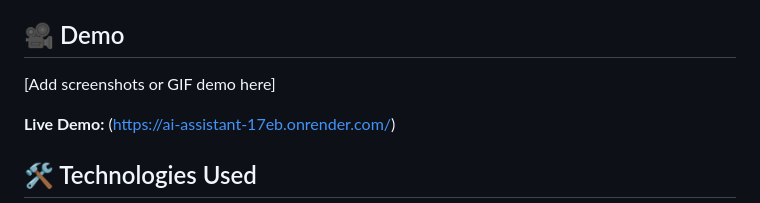
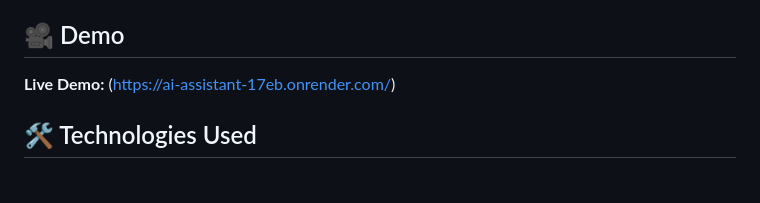
Before and after one commit to CoderGyanaa/ai-assistant-prompt-engineering, a Markdown page: README.md, the part around the change. GitHub-like rendering; blank space fills up the shorter version.

Commit message:
Remove demo screenshot placeholder from README
Removed placeholder for demo screenshots or GIF.

```diff
--- a/README.md
+++ b/README.md
@@ -63,8 +63,6 @@ This AI Assistant is a **Prompt Engineering project** that showcases how differe
 - ✅ Error handling and recovery
 
 ## 🎥 Demo
-
-[Add screenshots or GIF demo here]
 
 **Live Demo:** (https://ai-assistant-17eb.onrender.com/)
 
```
